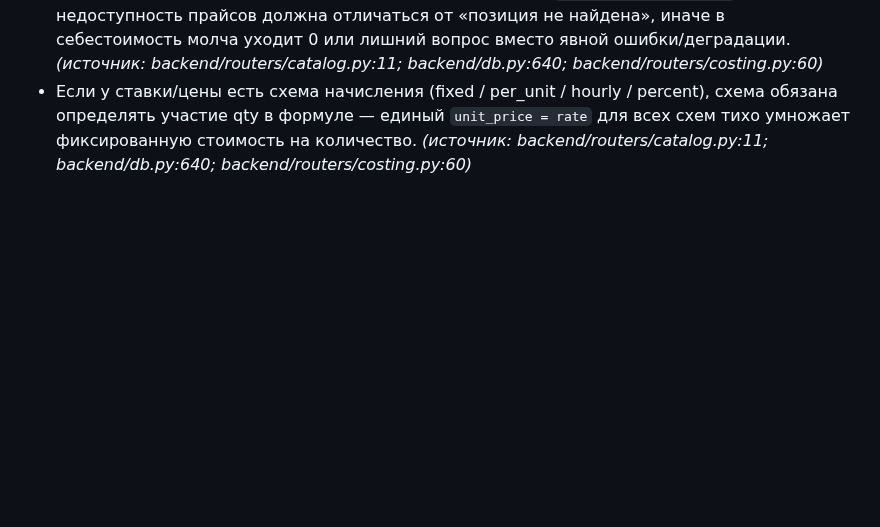
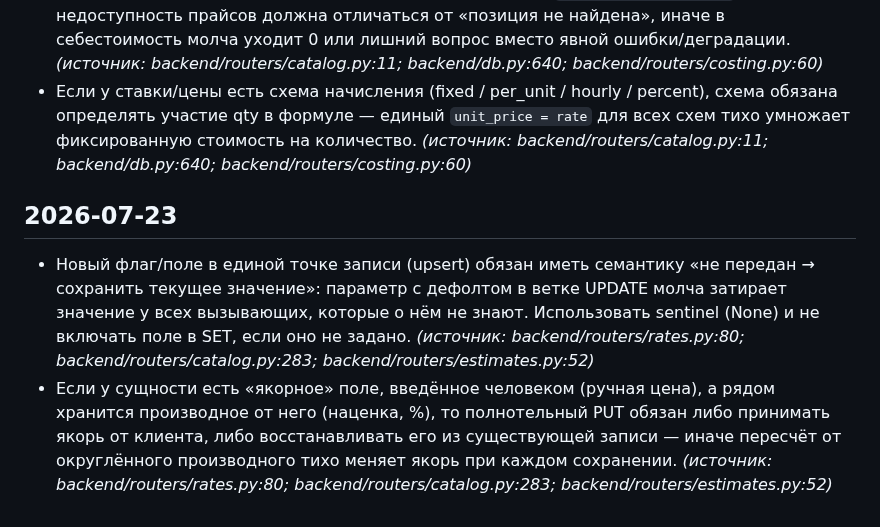
Before and after one commit to pbpbclub/firma, a Markdown page: docs/code_rules.md, the part around the change. Drawn GitHub-style; blank space fills up the shorter version.

Commit message:
auto-sync 2026-07-23 22:00 — 1 файлов: code_rules.md
Co-Authored-By: Claude Opus 4.8 <noreply@anthropic.com>

```diff
--- a/docs/code_rules.md
+++ b/docs/code_rules.md
@@ -24,3 +24,7 @@
 - Колонка, добавляемая ALTER-миграцией, обязана быть и в CREATE TABLE ленивой инициализации схемы (`_ensure_tables`/bootstrap), а сама миграция — быть no-op при отсутствующей таблице: иначе на чистой БД порядок «создали старую схему → INSERT новых колонок» падает, а стартовый ALTER роняет приложение. _(источник: backend/routers/catalog.py:11; backend/db.py:640; backend/routers/costing.py:60)_
 - Резолв цены/справочника из внешней БД нельзя глушить `except Exception: pass`: недоступность прайсов должна отличаться от «позиция не найдена», иначе в себестоимость молча уходит 0 или лишний вопрос вместо явной ошибки/деградации. _(источник: backend/routers/catalog.py:11; backend/db.py:640; backend/routers/costing.py:60)_
 - Если у ставки/цены есть схема начисления (fixed / per_unit / hourly / percent), схема обязана определять участие qty в формуле — единый `unit_price = rate` для всех схем тихо умножает фиксированную стоимость на количество. _(источник: backend/routers/catalog.py:11; backend/db.py:640; backend/routers/costing.py:60)_
+
+## 2026-07-23
+- Новый флаг/поле в единой точке записи (upsert) обязан иметь семантику «не передан → сохранить текущее значение»: параметр с дефолтом в ветке UPDATE молча затирает значение у всех вызывающих, которые о нём не знают. Использовать sentinel (None) и не включать поле в SET, если оно не задано. _(источник: backend/routers/rates.py:80; backend/routers/catalog.py:283; backend/routers/estimates.py:52)_
+- Если у сущности есть «якорное» поле, введённое человеком (ручная цена), а рядом хранится производное от него (наценка, %), то полнотельный PUT обязан либо принимать якорь от клиента, либо восстанавливать его из существующей записи — иначе пересчёт от округлённого производного тихо меняет якорь при каждом сохранении. _(источник: backend/routers/rates.py:80; backend/routers/catalog.py:283; backend/routers/estimates.py:52)_
```
